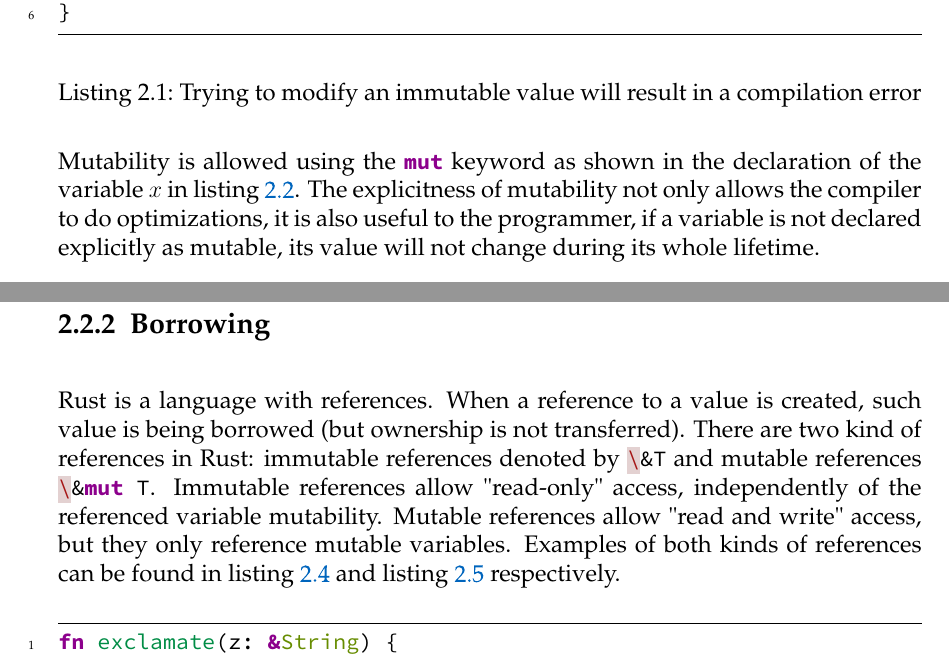
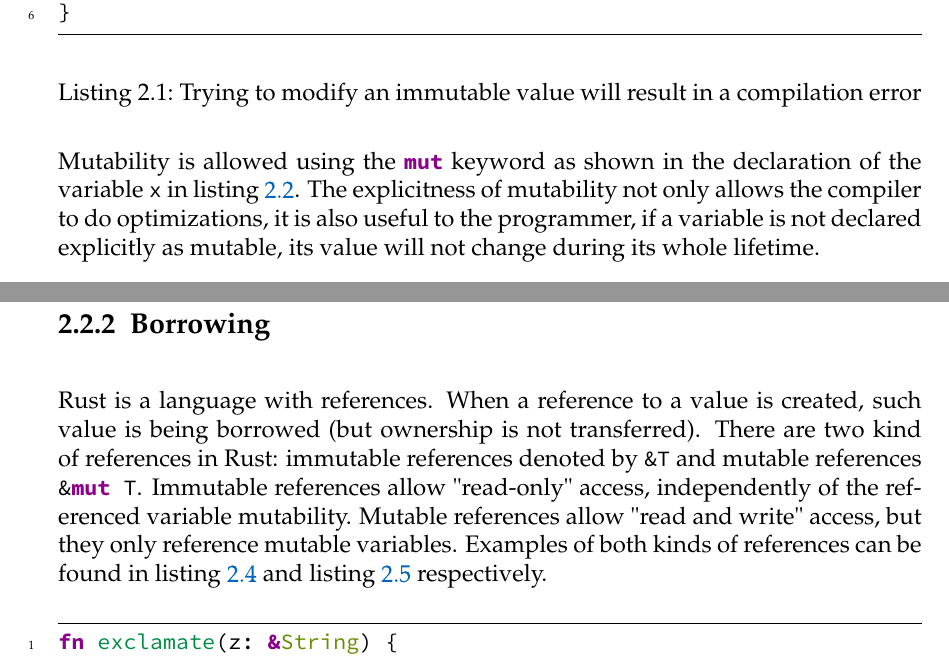
Before and after one commit to FLAGlab/bounded-const-generics-rust, a LaTeX thesis (main.tex, which reads chapters/preliminaries.tex): two parts of pages 14 and 16 of 50, joined at a grey line, cut so that both start at the same text. Compiled offline with pdfLaTeX; a LaTeX package or settings file that is missing is left out.

Commit message:
Remove escapes from inline code

```diff
--- a/chapters/preliminaries.tex
+++ b/chapters/preliminaries.tex
@@ -50,11 +50,11 @@ variables are immutable by default as shown in \fref{lst:immutable}.
   \label{lst:immutable}
 \end{listing}
 
-Mutability is allowed using the \inrust{mut} keyword as shown in the declaration
-of the variable $x$ in \fref{lst:mutable}. The explicitness of mutability not
-only allows the compiler to do optimizations, it is also useful to the
-programmer, if a variable is not declared explicitly as mutable, its value will
-not change during its whole lifetime.
+Mutability is allowed using the \inrust{mut} keyword as shown in the
+declaration of the variable \inrust{x} in \fref{lst:mutable}. The explicitness
+of mutability not only allows the compiler to do optimizations, it is also
+useful to the programmer, if a variable is not declared explicitly as mutable,
+its value will not change during its whole lifetime.
 
 \begin{listing}[h]
 	\begin{minted}{rust}
@@ -119,8 +119,8 @@ the next subsection) solves this issue.
 
 Rust is a language with references. When a reference to a value is created, such
 value is being borrowed (but ownership is not transferred). There are two kind
-of references in Rust: immutable references denoted by \inrust{\&T} and mutable
-references \inrust{\&mut T}. Immutable references allow "read-only" access,
+of references in Rust: immutable references denoted by \inrust{&T} and mutable
+references \inrust{&mut T}. Immutable references allow "read-only" access,
 independently of the referenced variable mutability. Mutable references allow
 "read and write" access, but they only reference mutable variables. Examples of
 both kinds of references can be found in \fref{lst:immutable_ref} and
```
